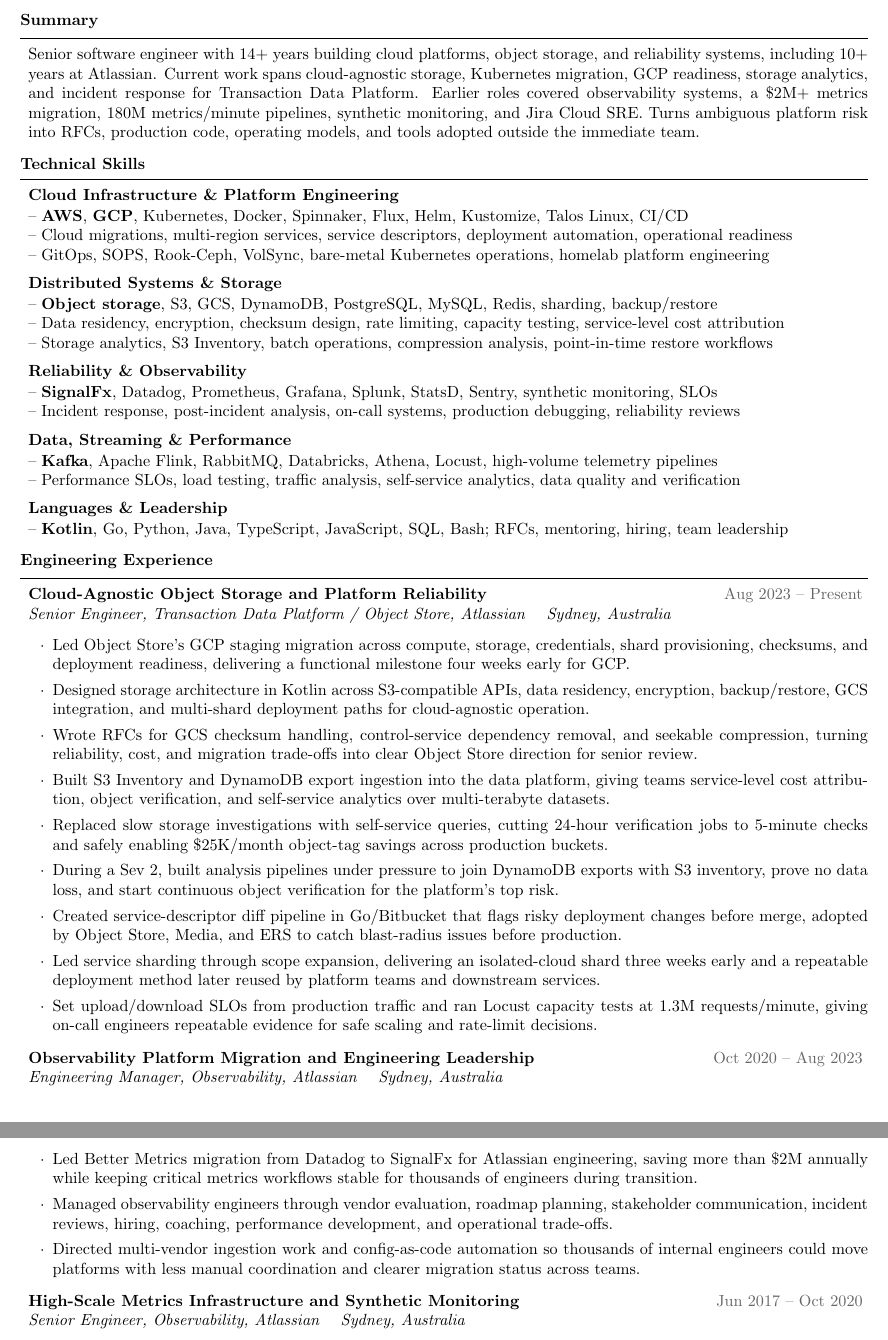
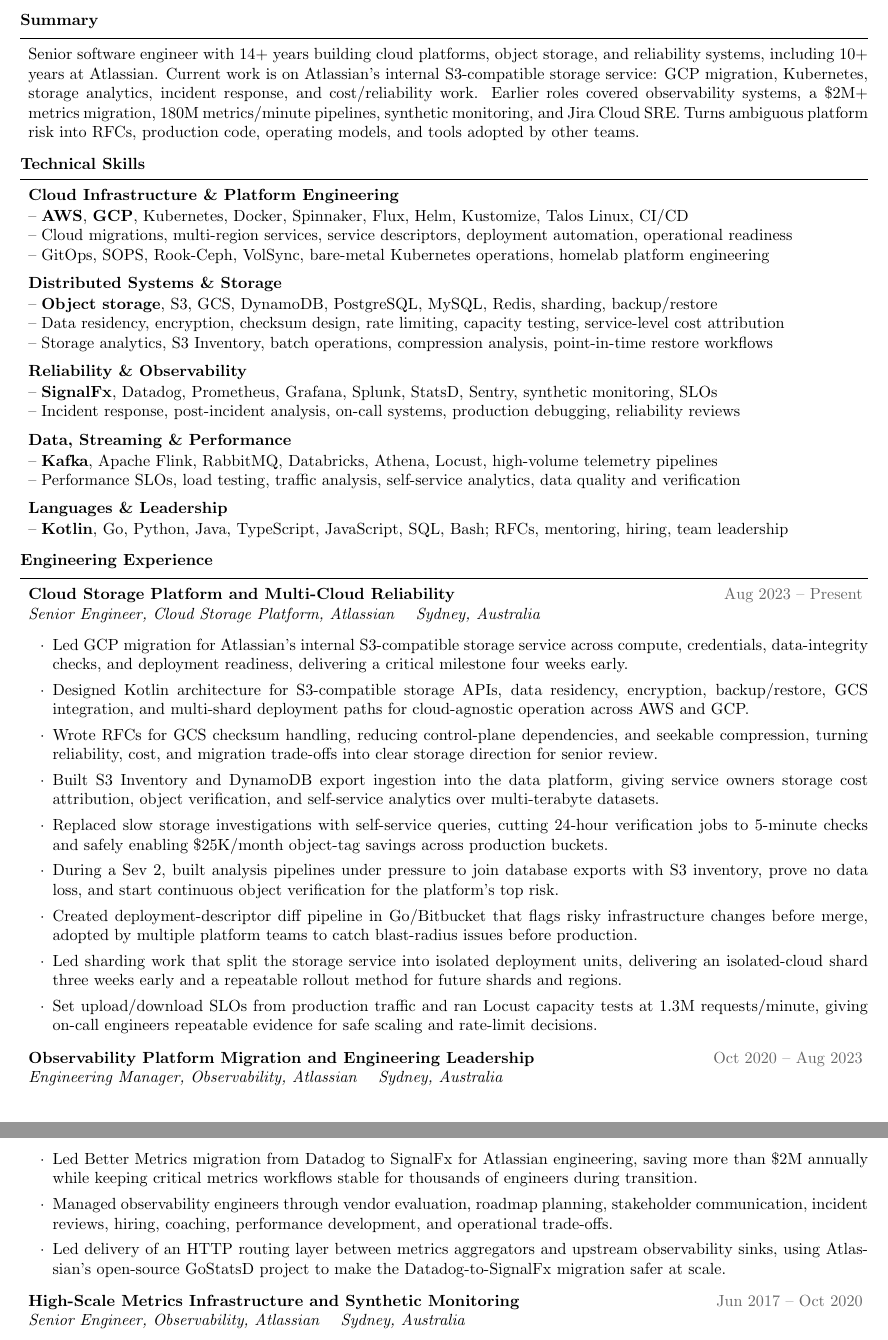
Before and after one commit to adampetrovic/resume, a LaTeX CV (resume.tex): two parts of pages 1 and 2 of 2, joined at a grey line, cut so that both start at the same text. Compiled offline with pdfLaTeX.

Commit message:
Clarify storage platform resume wording

```diff
--- a/resume.tex
+++ b/resume.tex
@@ -34,7 +34,7 @@
 \vspace{-0.15cm}
 
 \begin{rSection}{Summary}
-Senior software engineer with 14+ years building cloud platforms, object storage, and reliability systems, including 10+ years at Atlassian. Current work spans cloud-agnostic storage, Kubernetes migration, GCP readiness, storage analytics, and incident response for Transaction Data Platform. Earlier roles covered observability systems, a \$2M+ metrics migration, 180M metrics/minute pipelines, synthetic monitoring, and Jira Cloud SRE. Turns ambiguous platform risk into RFCs, production code, operating models, and tools adopted outside the immediate team.
+Senior software engineer with 14+ years building cloud platforms, object storage, and reliability systems, including 10+ years at Atlassian. Current work is on Atlassian's internal S3-compatible storage service: GCP migration, Kubernetes, storage analytics, incident response, and cost/reliability work. Earlier roles covered observability systems, a \$2M+ metrics migration, 180M metrics/minute pipelines, synthetic monitoring, and Jira Cloud SRE. Turns ambiguous platform risk into RFCs, production code, operating models, and tools adopted by other teams.
 \end{rSection}
 \vspace{-0.15cm}
 
@@ -71,22 +71,22 @@
 
 \begin{rSection}{Engineering Experience}
 
-\begin{rSubsection}{Cloud-Agnostic Object Storage and Platform Reliability}{\textcolor{black!60}{Aug 2023 -- Present}}{Senior Engineer, Transaction Data Platform / Object Store, Atlassian}{Sydney, Australia}
-\item Led Object Store's GCP staging migration across compute, storage, credentials, shard provisioning, checksums, and deployment readiness, delivering a functional milestone four weeks early for GCP.
-\item Designed storage architecture in Kotlin across S3-compatible APIs, data residency, encryption, backup/restore, GCS integration, and multi-shard deployment paths for cloud-agnostic operation.
-\item Wrote RFCs for GCS checksum handling, control-service dependency removal, and seekable compression, turning reliability, cost, and migration trade-offs into clear Object Store direction for senior review.
-\item Built S3 Inventory and DynamoDB export ingestion into the data platform, giving teams service-level cost attribution, object verification, and self-service analytics over multi-terabyte datasets.
+\begin{rSubsection}{Cloud Storage Platform and Multi-Cloud Reliability}{\textcolor{black!60}{Aug 2023 -- Present}}{Senior Engineer, Cloud Storage Platform, Atlassian}{Sydney, Australia}
+\item Led GCP migration for Atlassian's internal S3-compatible storage service across compute, credentials, data-integrity checks, and deployment readiness, delivering a critical milestone four weeks early.
+\item Designed Kotlin architecture for S3-compatible storage APIs, data residency, encryption, backup/restore, GCS integration, and multi-shard deployment paths for cloud-agnostic operation across AWS and GCP.
+\item Wrote RFCs for GCS checksum handling, reducing control-plane dependencies, and seekable compression, turning reliability, cost, and migration trade-offs into clear storage direction for senior review.
+\item Built S3 Inventory and DynamoDB export ingestion into the data platform, giving service owners storage cost attribution, object verification, and self-service analytics over multi-terabyte datasets.
 \item Replaced slow storage investigations with self-service queries, cutting 24-hour verification jobs to 5-minute checks and safely enabling \$25K/month object-tag savings across production buckets.
-\item During a Sev 2, built analysis pipelines under pressure to join DynamoDB exports with S3 inventory, prove no data loss, and start continuous object verification for the platform's top risk.
-\item Created service-descriptor diff pipeline in Go/Bitbucket that flags risky deployment changes before merge, adopted by Object Store, Media, and ERS to catch blast-radius issues before production.
-\item Led service sharding through scope expansion, delivering an isolated-cloud shard three weeks early and a repeatable deployment method later reused by platform teams and downstream services.
+\item During a Sev 2, built analysis pipelines under pressure to join database exports with S3 inventory, prove no data loss, and start continuous object verification for the platform's top risk.
+\item Created deployment-descriptor diff pipeline in Go/Bitbucket that flags risky infrastructure changes before merge, adopted by multiple platform teams to catch blast-radius issues before production.
+\item Led sharding work that split the storage service into isolated deployment units, delivering an isolated-cloud shard three weeks early and a repeatable rollout method for future shards and regions.
 \item Set upload/download SLOs from production traffic and ran Locust capacity tests at 1.3M requests/minute, giving on-call engineers repeatable evidence for safe scaling and rate-limit decisions.
 \end{rSubsection}
 
 \begin{rSubsection}{Observability Platform Migration and Engineering Leadership}{\textcolor{black!60}{Oct 2020 -- Aug 2023}}{Engineering Manager, Observability, Atlassian}{Sydney, Australia}
 \item Led Better Metrics migration from Datadog to SignalFx for Atlassian engineering, saving more than \$2M annually while keeping critical metrics workflows stable for thousands of engineers during transition.
 \item Managed observability engineers through vendor evaluation, roadmap planning, stakeholder communication, incident reviews, hiring, coaching, performance development, and operational trade-offs.
-\item Directed multi-vendor ingestion work and config-as-code automation so thousands of internal engineers could move platforms with less manual coordination and clearer migration status across teams.
+\item Led delivery of an HTTP routing layer between metrics aggregators and upstream observability sinks, using Atlassian's open-source GoStatsD project to make the Datadog-to-SignalFx migration safer at scale.
 \end{rSubsection}
 
 \begin{rSubsection}{High-Scale Metrics Infrastructure and Synthetic Monitoring}{\textcolor{black!60}{Jun 2017 -- Oct 2020}}{Senior Engineer, Observability, Atlassian}{Sydney, Australia}
```
